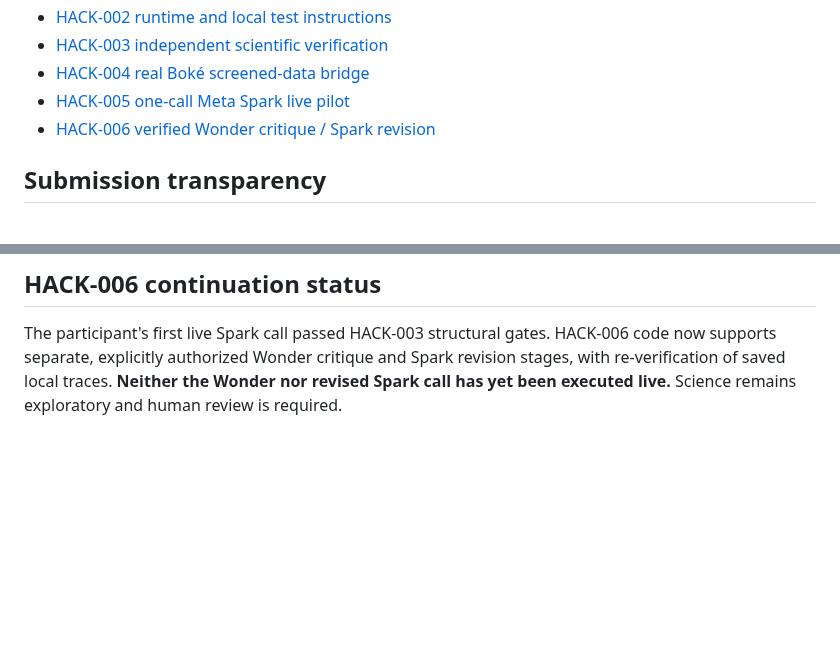
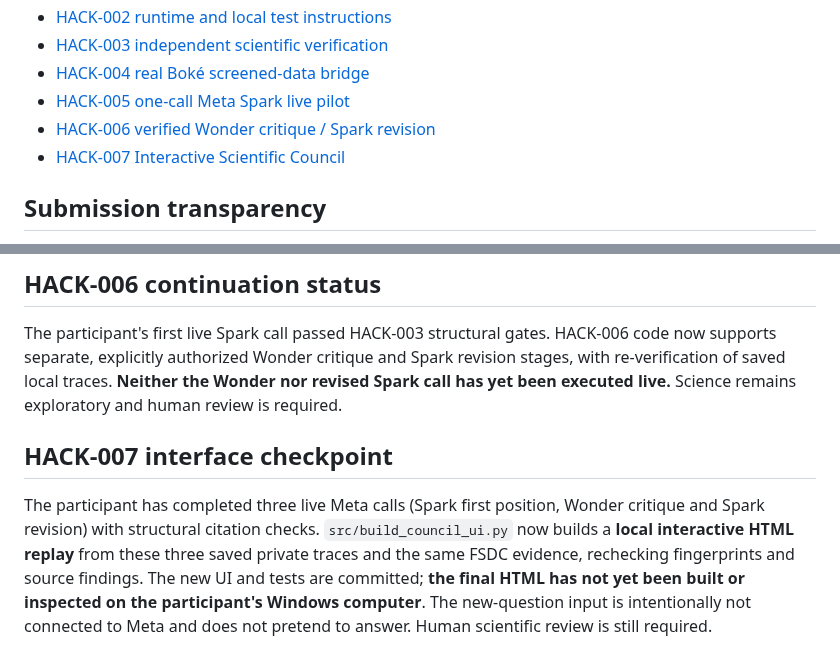
Before and after one commit to gamamou/TerraCouncil-Meta-Hackathon-2026, a Markdown page: README.md, 2 parts joined by grey strips. Drawn GitHub-style; blank space fills up the shorter version.

Commit message:
Document HACK-007 interactive real Meta trace replay and pending user review

```diff
--- a/README.md
+++ b/README.md
@@ -52,6 +52,7 @@ No API credentials, private data, restricted-source datasets, proprietary FAITH/
 - [HACK-004 real Boké screened-data bridge](docs/HACK-004-REAL-BOKE-DATA.md)
 - [HACK-005 one-call Meta Spark live pilot](docs/HACK-005-LIVE-PILOT.md)
 - [HACK-006 verified Wonder critique / Spark revision](docs/HACK-006-CONTINUE-DEBATE.md)
+- [HACK-007 Interactive Scientific Council](docs/HACK-007-INTERACTIVE-COUNCIL.md)
 
 ## Submission transparency
 
@@ -74,3 +75,7 @@ The new `src/live_pilot.py` supports one **explicitly authorized** real Meta Spa
 ## HACK-006 continuation status
 
 The participant's first live Spark call passed HACK-003 structural gates. HACK-006 code now supports separate, explicitly authorized Wonder critique and Spark revision stages, with re-verification of saved local traces. **Neither the Wonder nor revised Spark call has yet been executed live.** Science remains exploratory and human review is required.
+
+## HACK-007 interface checkpoint
+
+The participant has completed three live Meta calls (Spark first position, Wonder critique and Spark revision) with structural citation checks. `src/build_council_ui.py` now builds a **local interactive HTML replay** from these three saved private traces and the same FSDC evidence, rechecking fingerprints and source findings. The new UI and tests are committed; **the final HTML has not yet been built or inspected on the participant's Windows computer**. The new-question input is intentionally not connected to Meta and does not pretend to answer. Human scientific review is still required.
```
